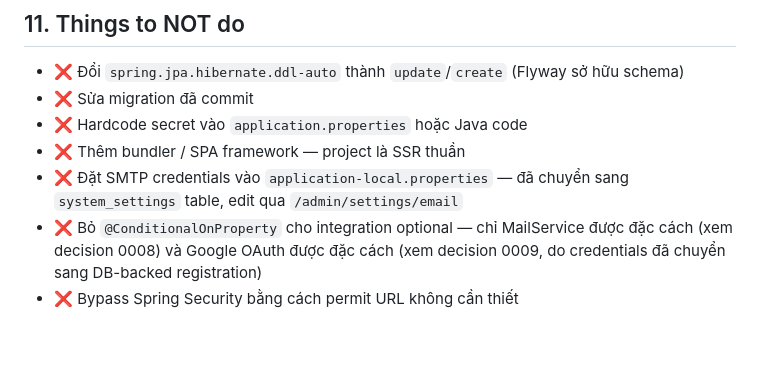
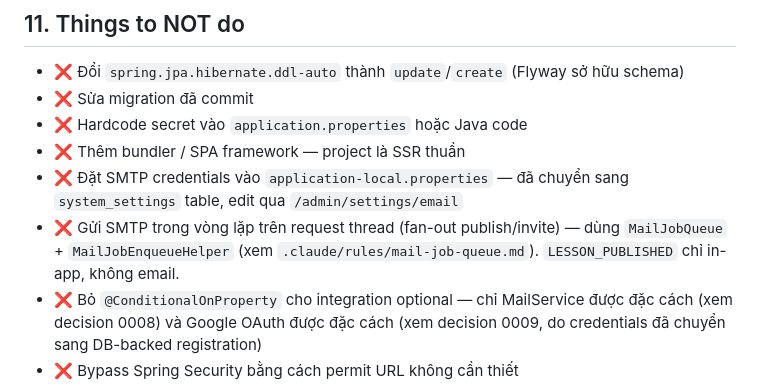
Before and after one commit to dikhamchua/ulp, a Markdown page: CLAUDE.md, the part around the change. Rendered like a GitHub page; blank space fills up the shorter version.

Commit message:
docs: record the mail job queue rule in the project guide

```diff
--- a/CLAUDE.md
+++ b/CLAUDE.md
@@ -402,6 +402,9 @@ Lane phổ biến cho ULP:
 - ❌ Hardcode secret vào `application.properties` hoặc Java code
 - ❌ Thêm bundler / SPA framework — project là SSR thuần
 - ❌ Đặt SMTP credentials vào `application-local.properties` — đã chuyển sang `system_settings` table, edit qua `/admin/settings/email`
+- ❌ Gửi SMTP trong vòng lặp trên request thread (fan-out publish/invite) —
+  dùng `MailJobQueue` + `MailJobEnqueueHelper` (xem
+  `.claude/rules/mail-job-queue.md`). `LESSON_PUBLISHED` chỉ in-app, không email.
 - ❌ Bỏ `@ConditionalOnProperty` cho integration optional — chỉ MailService
   được đặc cách (xem decision 0008) và Google OAuth được đặc cách (xem
   decision 0009, do credentials đã chuyển sang DB-backed registration)
```
